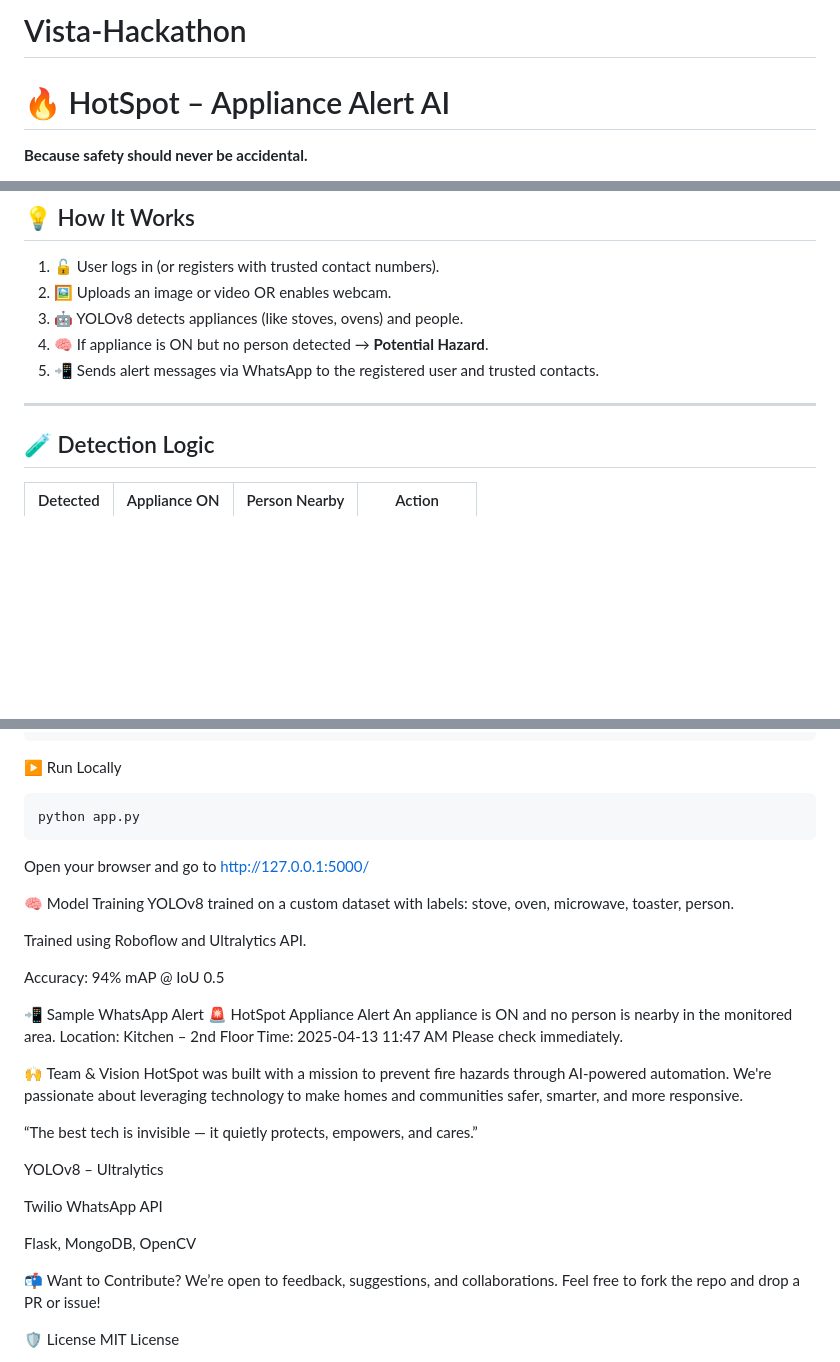
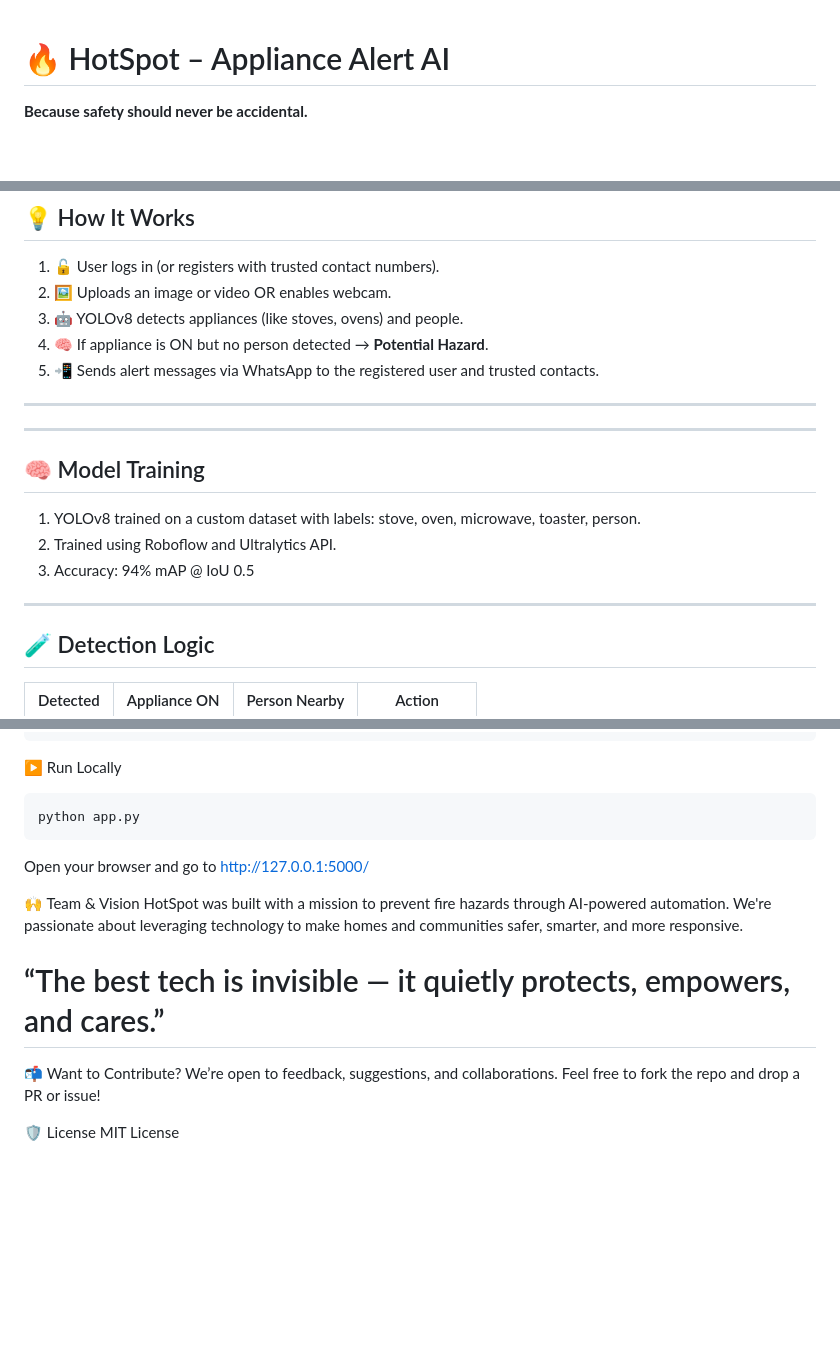
Before and after one commit to SCIENTIST-VOOGLE-007/HOTSPOT-APPLIANCE-ALERT-AI, a Markdown page: README.md, 3 parts joined by grey strips. Rendered like a GitHub page; blank space fills up the shorter version.

```diff
--- a/README.md
+++ b/README.md
@@ -1,4 +1,3 @@
-# Vista-Hackathon
 # 🔥 HotSpot – Appliance Alert AI
 
 **Because safety should never be accidental.**
@@ -45,6 +44,16 @@ Built as a response to real-world safety concerns, HotSpot acts as your virtual
 
 ---
 
+---
+
+## 🧠 Model Training
+
+1. YOLOv8 trained on a custom dataset with labels: stove, oven, microwave, toaster, person.
+2. Trained using Roboflow and Ultralytics API.
+3. Accuracy: 94% mAP @ IoU 0.5
+
+---
+
 ## 🧪 Detection Logic
 
 | Detected | Appliance ON | Person Nearby | Action            |
@@ -89,31 +98,10 @@ python app.py
 
 Open your browser and go to http://127.0.0.1:5000/
 
-🧠 Model Training
-YOLOv8 trained on a custom dataset with labels: stove, oven, microwave, toaster, person.
-
-Trained using Roboflow and Ultralytics API.
-
-Accuracy: 94% mAP @ IoU 0.5
-
-📲 Sample WhatsApp Alert
-🚨 HotSpot Appliance Alert
-An appliance is ON and no person is nearby in the monitored area.
-Location: Kitchen – 2nd Floor
-Time: 2025-04-13 11:47 AM
-Please check immediately.
-
 🙌 Team & Vision
 HotSpot was built with a mission to prevent fire hazards through AI-powered automation. We're passionate about leveraging technology to make homes and communities safer, smarter, and more responsive.
 
-“The best tech is invisible — it quietly protects, empowers, and cares.”
-
-
-YOLOv8 – Ultralytics
-
-Twilio WhatsApp API
-
-Flask, MongoDB, OpenCV
+# “The best tech is invisible — it quietly protects, empowers, and cares.”
 
 📬 Want to Contribute?
 We’re open to feedback, suggestions, and collaborations. Feel free to fork the repo and drop a PR or issue!
```
Also changed, not shown: other parts of README.md (+1 -1 lines).
